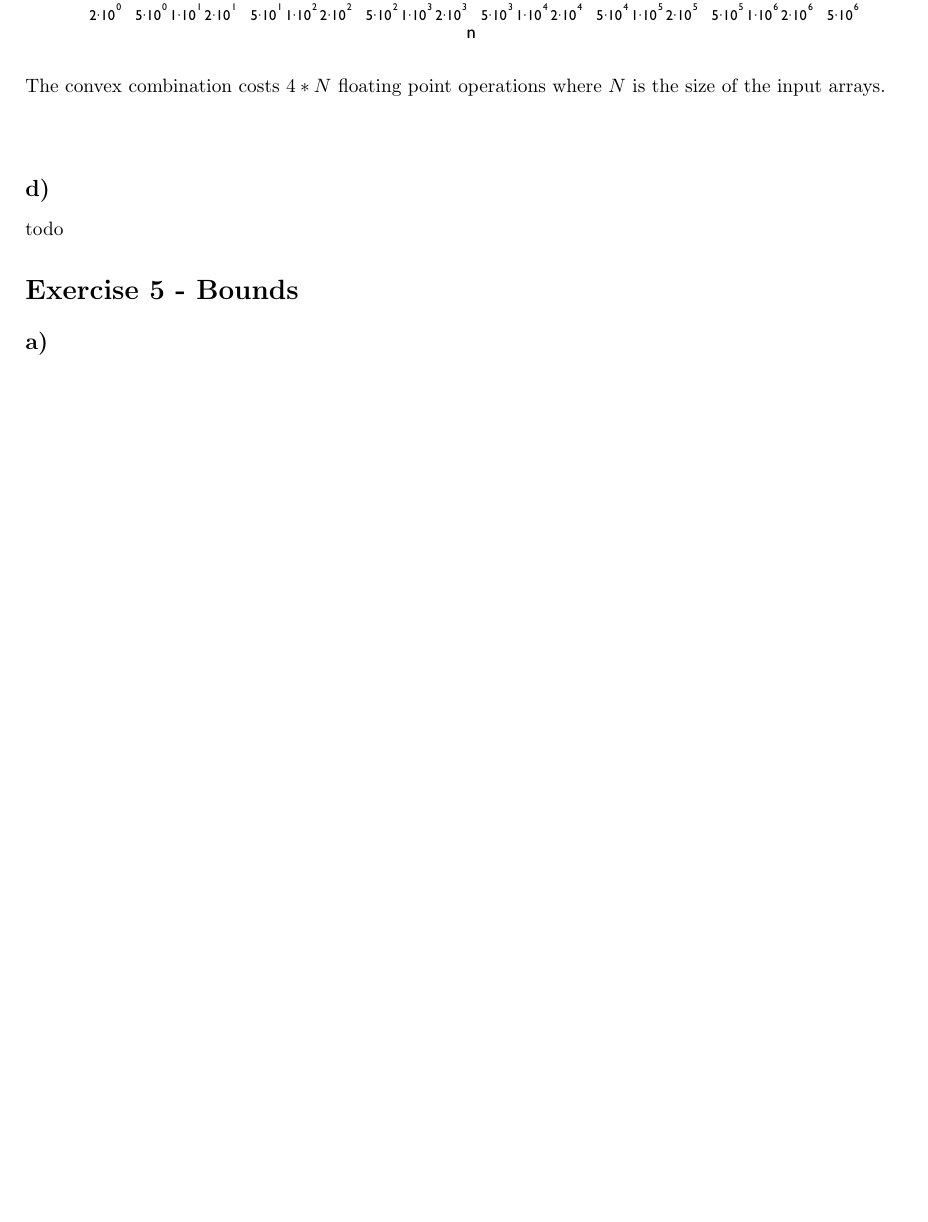
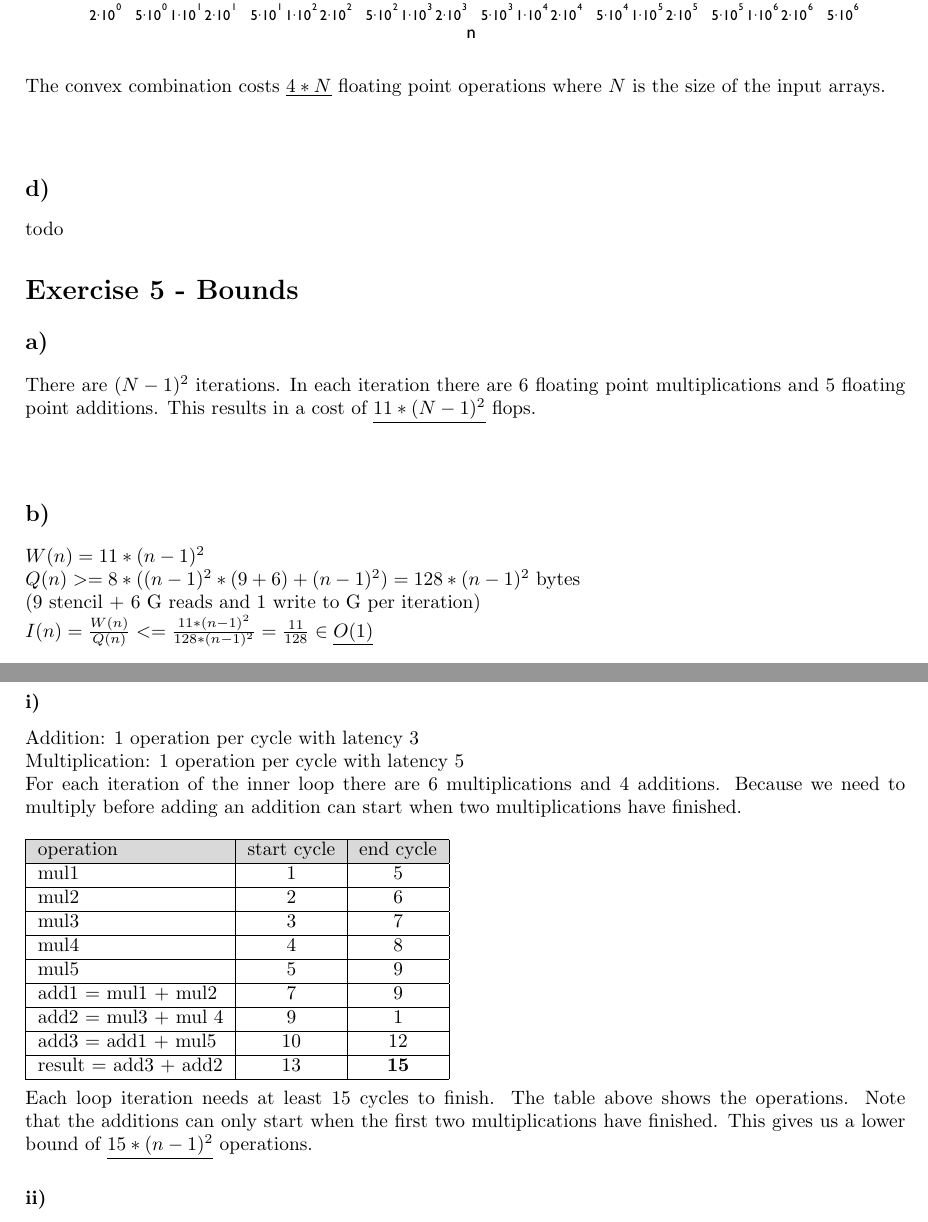
Before and after one commit to flurischt/htwfnc, a LaTeX problem sheet (assignment1/homework.tex): part of page 5 of 5 before the commit and two parts of pages 5 and 6 of 6 after it, the two joined at a grey line, cut so that both start at the same text, the shorter picture padded with empty space. Compiled offline with pdfLaTeX.

Commit message:
5. a,b,ci

```diff
--- a/assignment1/homework.tex
+++ b/assignment1/homework.tex
@@ -129,11 +129,47 @@ See file convex.c. I used the rdtsc timing function.
 \caption{}
 \includegraphics[height=9.5cm]{convex_performance}
 \end{figure}
-The convex combination costs $4*N$ floating point operations where $N$ is the size of the input arrays.
+The convex combination costs $\underline{4*N}$ floating point operations where $N$ is the size of the input arrays.
 \subsection*{d)}
 todo
 
 \section*{Exercise 5 - Bounds}
 \subsection*{a)}
+There are $(N-1)^2$ iterations. In each iteration there are 6 floating point multiplications and 5 floating point additions. This results in a cost of $\underline{11*(N-1)^2}$ flops.
+\subsection*{b)}
+$W(n) = 11*(n-1)^2 \\
+Q(n) >= 8*((n-1)^2*(9 + 6) + (n-1)^2 ) = 128*(n-1)^2$  bytes \\($9$ stencil + $6$ G reads and $1$ write to G per iteration) \\
+$I(n) = {W(n) \over Q(n)} <= {11*(n-1)^2 \over 128*(n-1)^2} = {11 \over 128} \in \underline{O(1)}$
+\subsection*{c)}
+\subsubsection*{i)}
+Addition: 1 operation per cycle with latency 3 \\
+Multiplication: 1 operation per cycle with latency 5 \\
+For each iteration of the inner loop there are 6 multiplications and 4 additions. Because we need to multiply before adding an addition can start when two multiplications have finished.  \\ \\
+\begin{tabular}{|l|c|c|}
+\hline
+\rowcolor{gray!30}
+operation & start cycle & end cycle \\
+\hline
+mul1 & 1 & 5 \\
+\hline
+mul2 & 2 & 6 \\
+\hline
+mul3 & 3 & 7 \\
+\hline
+mul4 & 4 & 8 \\
+\hline
+mul5 & 5 & 9 \\
+\hline
+add1 = mul1 + mul2 & 7 & 9 \\
+\hline
+add2 = mul3 + mul 4 & 9 & 1 \\
+\hline
+add3 = add1 + mul5 & 10 & 12 \\
+\hline
+result = add3 + add2 & 13 & \textbf{15} \\
+\hline
+\end{tabular}  \\ \\
+Each loop iteration needs at least 15 cycles to finish. The table above shows the operations. Note that the additions can only start when the first two multiplications have finished. This gives us a lower bound of $\underline{15*(n-1)^2}$ operations.
+\subsubsection*{ii)}
 
 \end{document}
```
Also changed, not shown: assignment1/homework.tex (6 more changed lines).
